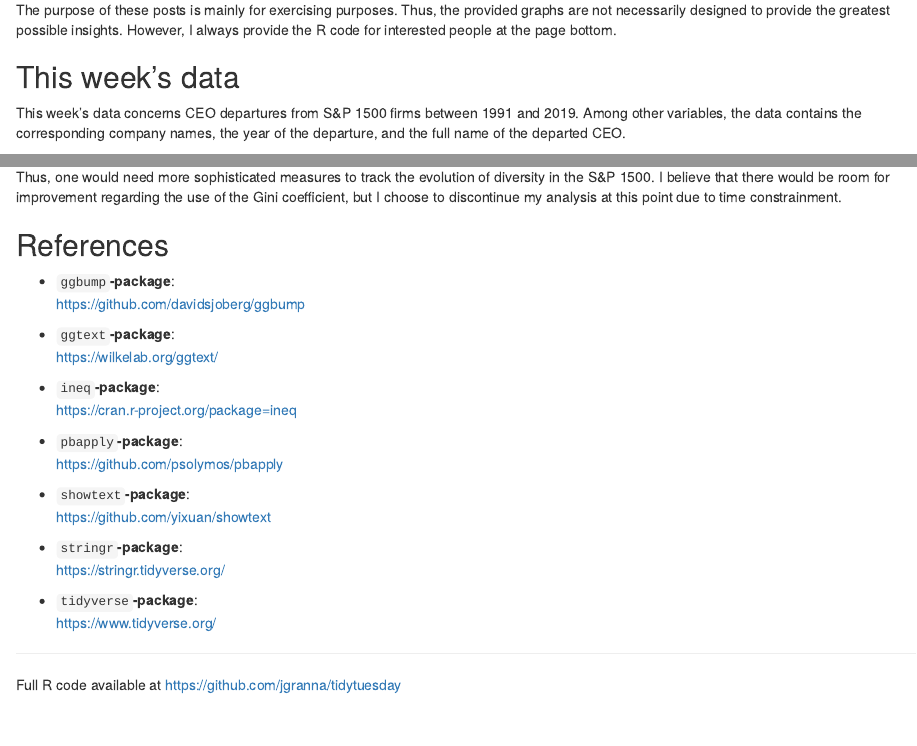
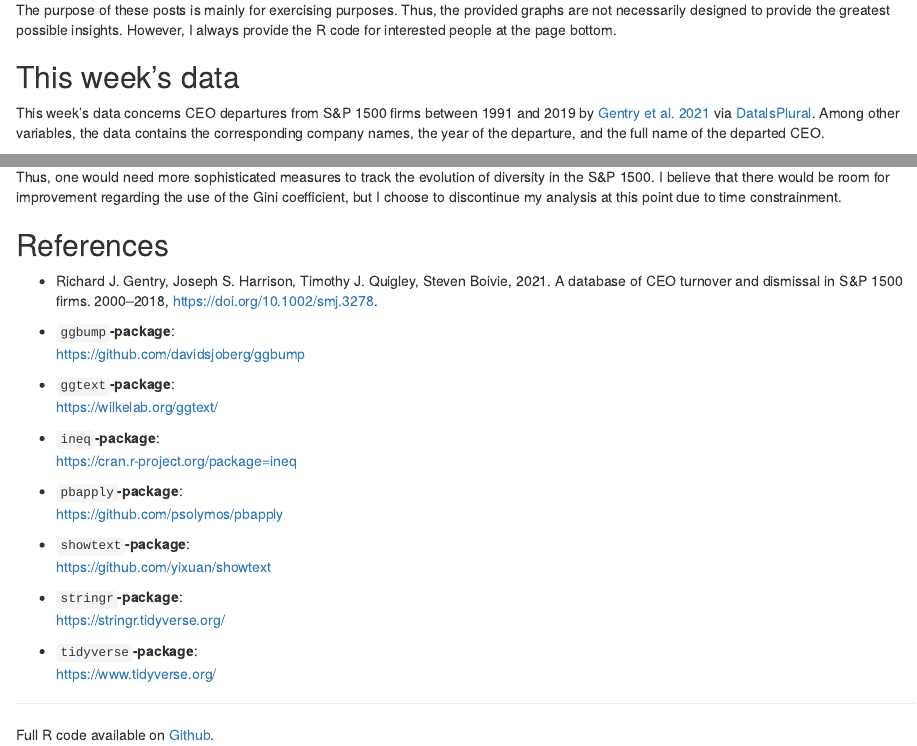
Before and after one commit to jgranna/tidytuesday, an R Markdown document (2021-04-27/skript.Rmd): the page in a window 1100 px wide, from 210 px down, and a second part further down, joined at a grey line. Rendered offline with R 4.5, knitr and Pandoc, with nearby package versions; code that draws random numbers runs with fixed seeds of ours; some code elsewhere in the file could not run offline; a web font asked for in the figures is replaced by an installed one.

Commit message:
minor change

```diff
--- a/2021-04-27/skript.Rmd
+++ b/2021-04-27/skript.Rmd
@@ -61,7 +61,7 @@ frame <- frame %>%
 
 ## This week's data
 
-This week's data concerns CEO departures from S&P 1500 firms between 1991 and 2019. Among other variables, the data contains the corresponding company names, the year of the departure, and the full name of the departed CEO.
+This week's data concerns CEO departures from S&P 1500 firms between 1991 and 2019 by [Gentry et al. 2021](https://onlinelibrary.wiley.com/doi/full/10.1002/smj.3278) via [DatalsPlural](https://www.data-is-plural.com/archive/2021-04-21-edition/). Among other variables, the data contains the corresponding company names, the year of the departure, and the full name of the departed CEO.
 
 ## Diversity in the data
 
@@ -200,6 +200,8 @@ Thus, one would need more sophisticated measures to track the evolution of diver
 
 ## References
 
+- Richard J. Gentry, Joseph S. Harrison, Timothy J. Quigley, Steven Boivie, 2021. A database of CEO turnover and dismissal in S&P 1500 firms. 2000–2018, https://doi.org/10.1002/smj.3278.
+
 - `ggbump`**-package**:
 <https://github.com/davidsjoberg/ggbump>
 
@@ -223,4 +225,4 @@ Thus, one would need more sophisticated measures to track the evolution of diver
 
 --------------------------------------------------
 
-Full R code available at <https://github.com/jgranna/tidytuesday>
+Full R code available on [Github](https://github.com/jgranna/tidytuesday/tree/main/2021-04-27).
```
